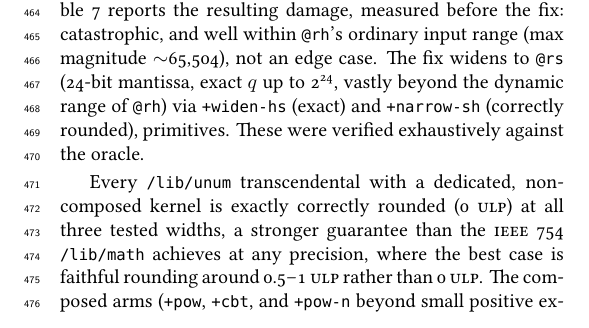
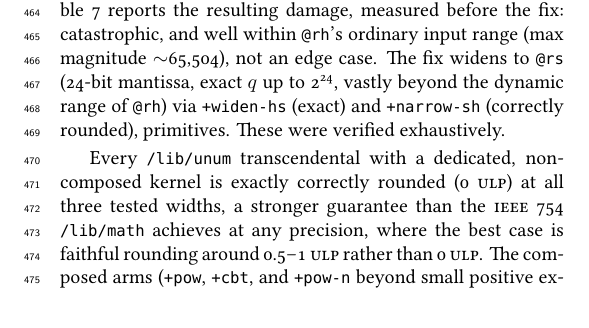
Before and after one commit to sigilante/ustj-numerics, a LaTeX paper (mss.tex): part of page 20 of 27, cut so that both start at the same text. Compiled offline with XeLaTeX; a missing font is replaced by an installed copy or a similar font.

Commit message:
Change line formatting.

```diff
--- a/mss.tex
+++ b/mss.tex
@@ -425,7 +425,7 @@ Arm & \texttt{@rh}, before fix \\
 \end{tabular}
 \end{table}
 
-The original Chebyshev-based implementation of the \texttt{@rh} transcendental functions had a subtle but catastrophic flaw in its range reduction.  The \texttt{@rh} Chebyshev fits were correct, but the range reduction was performed entirely in half precision, which is insufficient for large arguments.  \texttt{@rh}'s trigonometric arms did quarter-turn range reduction ($q=\mathrm{round}(|x|\cdot\frac{\text{2}}{\pi})=|x|\cdot\frac{\text{4}}{\tau}$, $r=|x|-q\cdot(\frac{\pi}{\text{2}})=|x|-q\cdot(\frac{\tau}{\text{4}})$) entirely in native \texttt{@rh} arithmetic, giving every reduction constant and every intermediate product only an 11-bit-mantissa half-precision value.  Half precision guarantees exact integer representation only up to 2,048; once $q$ exceeds that value ($|x|$ past $\sim$500), $q$'s own rounding error was amplified by the $\frac{\pi}{\text{2}}=\frac{\tau}{\text{4}}$ leading term, injecting a multi-radian error into the reduced remainder.  Table~\ref{tab:ulp-before} reports the resulting damage, measured before the fix: catastrophic, and well within \texttt{@rh}'s ordinary input range (max magnitude $\sim$65,504), not an edge case.  The fix widens to \texttt{@rs} (24-bit mantissa, exact $q$ up to 2\textsuperscript{24}, vastly beyond the dynamic range of \texttt{@rh}) via \texttt{+widen-hs} (exact) and \texttt{+narrow-sh} (correctly rounded), primitives.  These were verified exhaustively against the oracle.
+The original Chebyshev-based implementation of the \texttt{@rh} transcendental functions had a subtle but catastrophic flaw in its range reduction.  The \texttt{@rh} Chebyshev fits were correct, but the range reduction was performed entirely in half precision, which is insufficient for large arguments.  \texttt{@rh}'s trigonometric arms did quarter-turn range reduction ($q=\mathrm{round}(|x|\cdot\frac{\text{2}}{\pi})=|x|\cdot\frac{\text{4}}{\tau}$, $r=|x|-q\cdot(\frac{\pi}{\text{2}})=|x|-q\cdot(\frac{\tau}{\text{4}})$) entirely in native \texttt{@rh} arithmetic, giving every reduction constant and every intermediate product only an 11-bit-mantissa half-precision value.  Half precision guarantees exact integer representation only up to 2,048; once $q$ exceeds that value ($|x|$ past $\sim$500), $q$'s own rounding error was amplified by the $\frac{\pi}{\text{2}}=\frac{\tau}{\text{4}}$ leading term, injecting a multi-radian error into the reduced remainder.  Table~\ref{tab:ulp-before} reports the resulting damage, measured before the fix: catastrophic, and well within \texttt{@rh}'s ordinary input range (max magnitude $\sim$65,504), not an edge case.  The fix widens to \texttt{@rs} (24-bit mantissa, exact $q$ up to 2\textsuperscript{24}, vastly beyond the dynamic range of \texttt{@rh}) via \texttt{+widen-hs} (exact) and \texttt{+narrow-sh} (correctly rounded), primitives.  These were verified exhaustively.
 
 Every \texttt{/lib/unum} transcendental with a dedicated, non-composed kernel is exactly correctly rounded (0~\textsc{ulp}) at all three tested widths, a stronger guarantee than the \textsc{ieee} 754 \texttt{/lib/math} achieves at any precision, where the best case is faithful rounding around 0.5--1~\textsc{ulp} rather than 0~\textsc{ulp}.  The composed arms (\texttt{+pow}, \texttt{+cbt}, and \texttt{+pow-n} beyond small positive exponents) lose this property in both libraries alike, landing in the 1--134~\textsc{ulp} range depending on precision and the number of chained roundings the composition involves---an inherent cost of composition rather than a library-specific weakness.
 
```
Also changed, not shown: mss.pdf.
